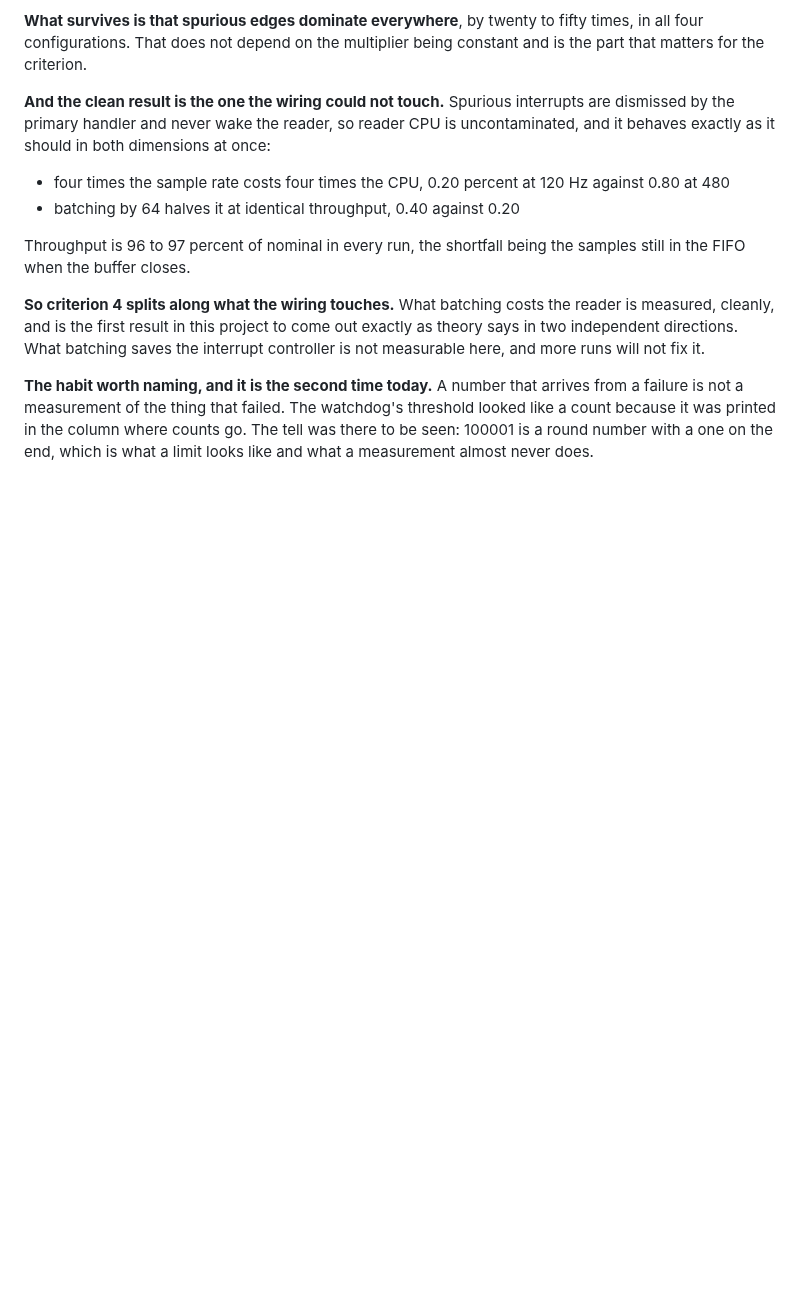
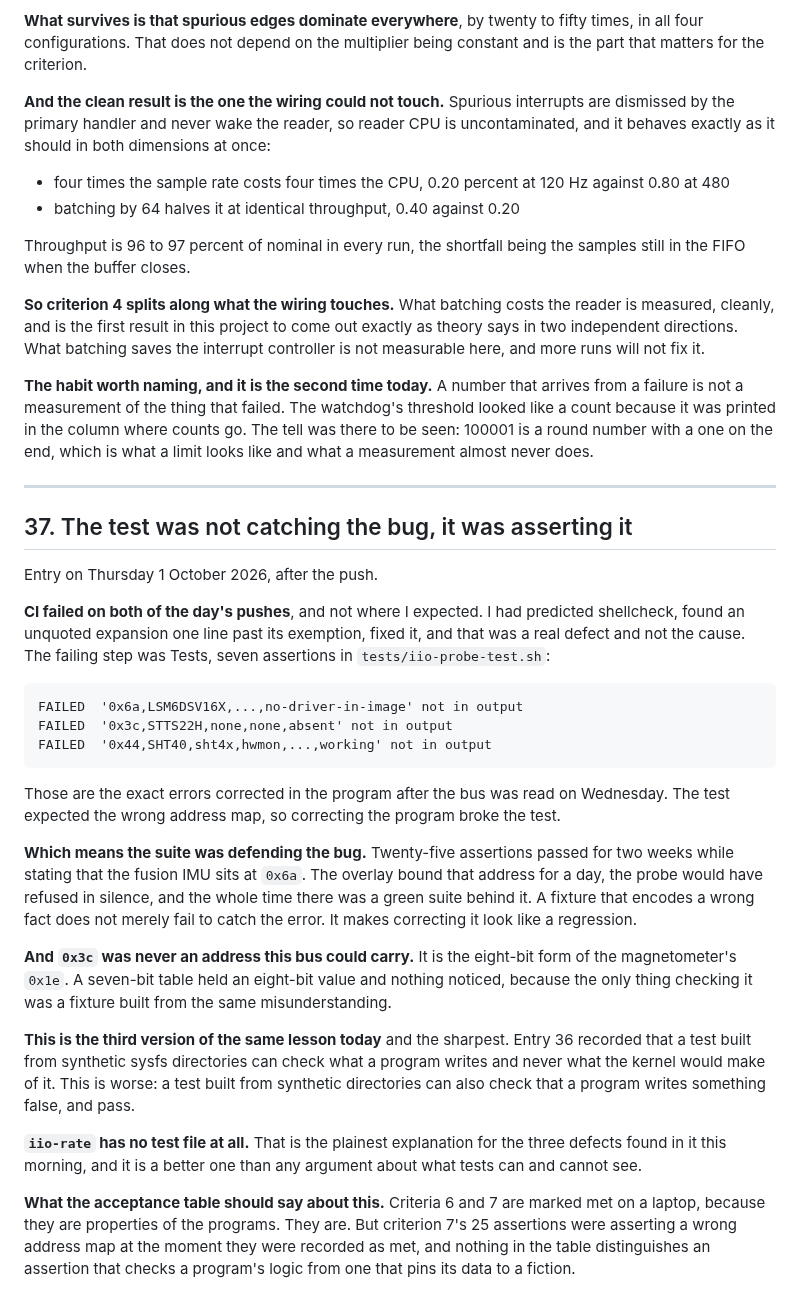
Before and after one commit to ambrosiobing/embedded-linux, a Markdown page: projects/10-iio-iks4a1/JOURNAL.md, the part around the change. GitHub-like rendering; blank space fills up the shorter version.

Commit message:
docs(10): the test was not catching the bug, it was asserting it
CI failed on both of the day's pushes and not where predicted. The
shellcheck fix was a real defect and not the cause; the failing step was
Tests, with seven assertions expecting the address map hardware
disproved.

Twenty-five assertions passed for two weeks while stating the fusion IMU
sits at 0x6a. The overlay bound that address for a day with a green suite
behind it. A fixture that encodes a wrong fact does not merely fail to
catch the error, it makes correcting it look like a regression.

0x3c was never an address this bus could carry, being the eight-bit form
of the magnetometer's 0x1e. A seven-bit table held an eight-bit value and
the only thing checking it was built from the same misunderstanding.

Third version of the day's lesson and the sharpest. A test built from
synthetic directories can check what a program writes and never what the
kernel would make of it, and it can also check that a program writes
something false, and pass.

And iio-rate has no test file at all, which explains its three defects
better than any argument about what tests can see.

```diff
--- a/projects/10-iio-iks4a1/JOURNAL.md
+++ b/projects/10-iio-iks4a1/JOURNAL.md
@@ -1820,3 +1820,51 @@ watchdog's threshold looked like a count because it was printed in the
 column where counts go. The tell was there to be seen: 100001 is a round
 number with a one on the end, which is what a limit looks like and what a
 measurement almost never does.
+
+---
+
+## 37. The test was not catching the bug, it was asserting it
+
+Entry on Thursday 1 October 2026, after the push.
+
+**CI failed on both of the day's pushes**, and not where I expected. I had
+predicted shellcheck, found an unquoted expansion one line past its
+exemption, fixed it, and that was a real defect and not the cause. The
+failing step was Tests, seven assertions in `tests/iio-probe-test.sh`:
+
+    FAILED  '0x6a,LSM6DSV16X,...,no-driver-in-image' not in output
+    FAILED  '0x3c,STTS22H,none,none,absent' not in output
+    FAILED  '0x44,SHT40,sht4x,hwmon,...,working' not in output
+
+Those are the exact errors corrected in the program after the bus was read
+on Wednesday. The test expected the wrong address map, so correcting the
+program broke the test.
+
+**Which means the suite was defending the bug.** Twenty-five assertions
+passed for two weeks while stating that the fusion IMU sits at `0x6a`. The
+overlay bound that address for a day, the probe would have refused in
+silence, and the whole time there was a green suite behind it. A fixture
+that encodes a wrong fact does not merely fail to catch the error. It
+makes correcting it look like a regression.
+
+**And `0x3c` was never an address this bus could carry.** It is the
+eight-bit form of the magnetometer's `0x1e`. A seven-bit table held an
+eight-bit value and nothing noticed, because the only thing checking it was
+a fixture built from the same misunderstanding.
+
+**This is the third version of the same lesson today** and the sharpest.
+Entry 36 recorded that a test built from synthetic sysfs directories can
+check what a program writes and never what the kernel would make of it.
+This is worse: a test built from synthetic directories can also check that
+a program writes something false, and pass.
+
+**`iio-rate` has no test file at all.** That is the plainest explanation for
+the three defects found in it this morning, and it is a better one than any
+argument about what tests can and cannot see.
+
+**What the acceptance table should say about this.** Criteria 6 and 7 are
+marked met on a laptop, because they are properties of the programs. They
+are. But criterion 7's 25 assertions were asserting a wrong address map at
+the moment they were recorded as met, and nothing in the table distinguishes
+an assertion that checks a program's logic from one that pins its data to a
+fiction.
```
